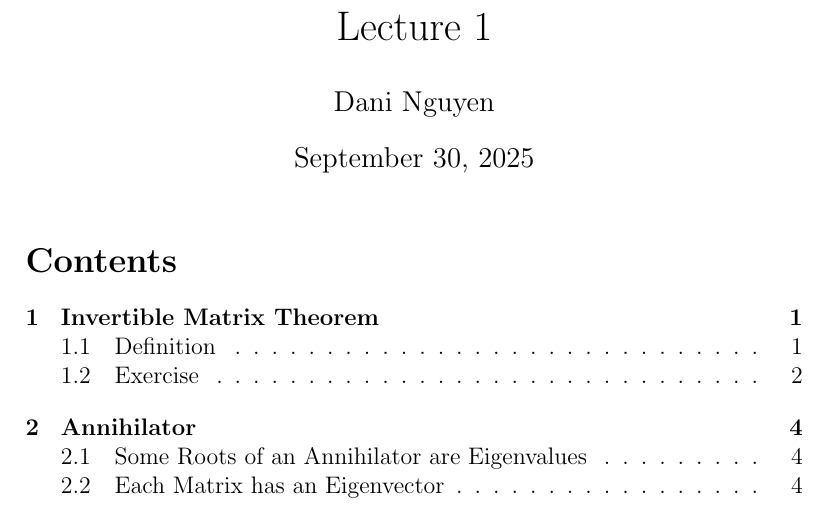
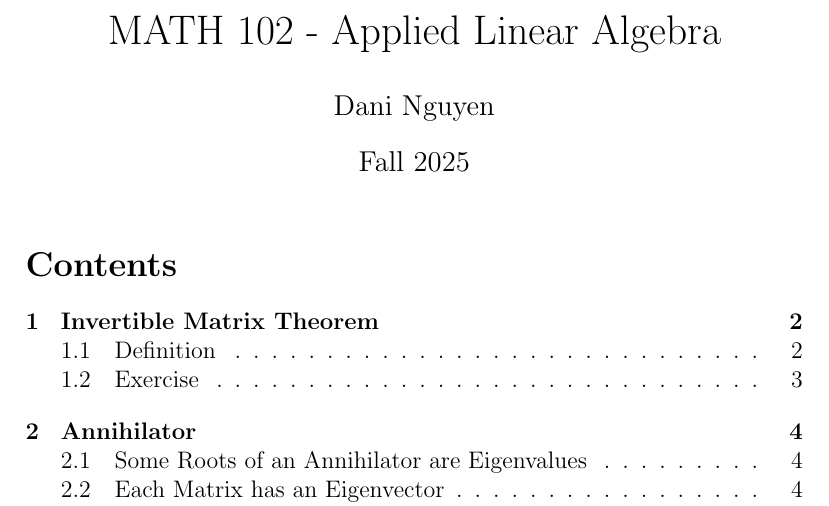
Before and after one commit to dan035-ucsd/MATH-102, a LaTeX document (math102.tex): part of page 1 of 4 before the commit and part of page 1 of 5 after it, cut at the place of the change. Compiled offline with pdfLaTeX.

Commit message:
Fixed formatting

```diff
--- a/math102.tex
+++ b/math102.tex
@@ -2,9 +2,9 @@
 
 \usepackage{amsmath, amssymb, amsthm, enumerate}
 
-\title{Lecture 1}
+\title{MATH 102 - Applied Linear Algebra}
 \author{Dani Nguyen}
-\date{September 30, 2025}
+\date{Fall 2025}
 
 \begin{document}
 \maketitle
```
Also changed, not shown: math174.tex (+1 -1 lines), template.tex (+2 -1 lines), out_dir/math102.pdf, out_dir/math174.pdf, out_dir/template.pdf, math102.tex (1 more changed lines), 3 other files.
